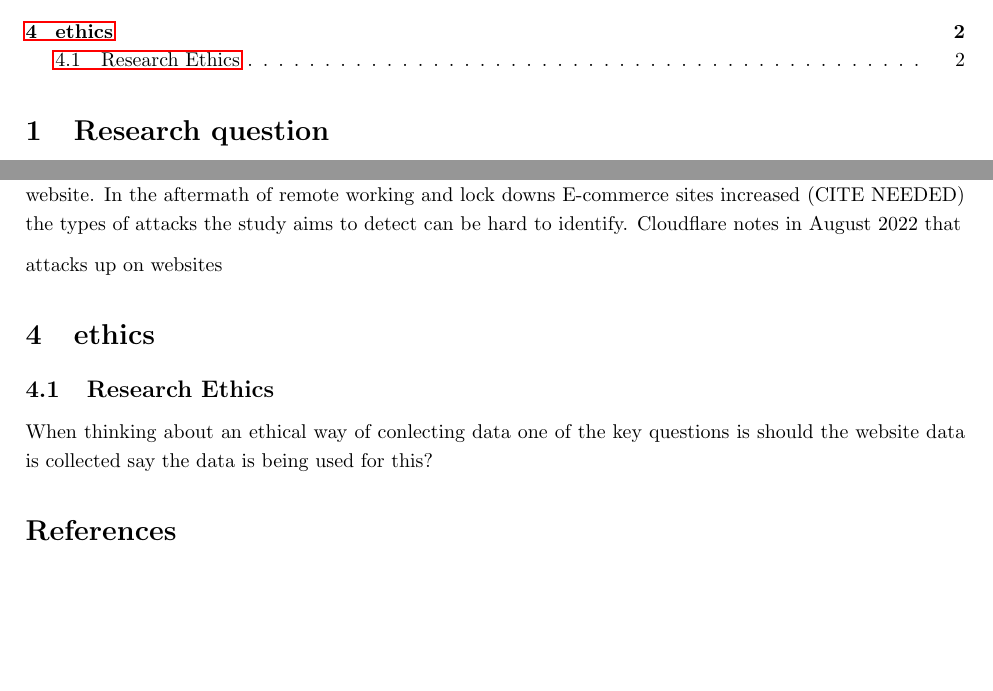
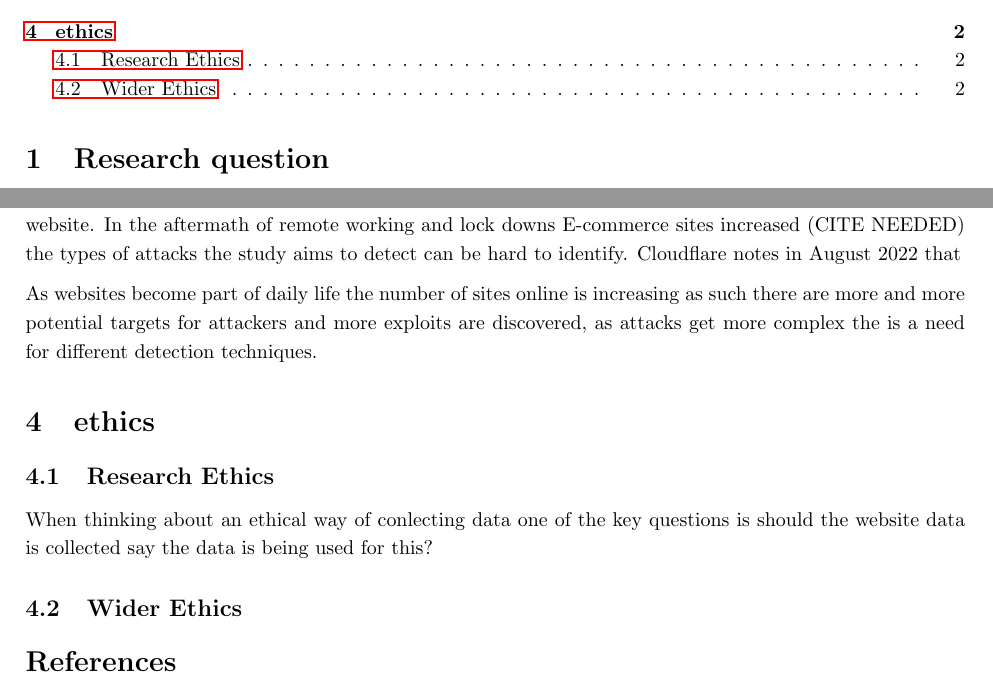
Before and after one commit to PeterTSmith1997/Mcomp-propsal, a LaTeX document (main.tex, which reads Ethics.tex, literature review.tex): two parts of pages 1 and 2 of 2, joined at a grey line, cut so that both start at the same text, the shorter picture padded with empty space. Compiled offline with pdfLaTeX.

Commit message:
more stuff and config

```diff
--- a/Ethics.tex
+++ b/Ethics.tex
@@ -1,3 +1,6 @@
+%!TEX root = main.tex
 \subsection{Research Ethics}
 
 When thinking about an ethical way of conlecting data one of the key questions is should the website data is collected say the data is being used for this?
+
+\subsection{Wider Ethics}
--- a/literature review.tex
+++ b/literature review.tex
@@ -7,11 +7,13 @@ The method proposed in the aims, has not been documented as a approach to detect
 
 Erwin Adi has done a lot of research into Low-rate Denial of Service (LDoS) attacks. His primary paper looks at CPU depletion as an indicator of attack. In the same paper, Adi himself admits that this maybe a flawed technique for attack detection. \cite{Adi2016}
 
-Most previous studies into detecting Low Bandwidth attacks only look at a single data point such as CPU. This research proposes to look across multiple data points to detect attacks. Furthermore Staniford, Hoagland and McAlerney suggest that storing large amounts of network traffic may be impractical \cite{staniford2002practical}. However\citeauthor{9016229} states that "A huge amount of network traffic can be collected, stored, organized and classified by big data analysis. Moreover, the detection judgement and defense decision can be achieved by analyzing unknown patterns" \cite{9016229} Therefore if there is a need for a large amount of data, that may be impractical to store. One solution may be to look at the data already available to analyse and designing a suitable way to analyse that data.
+Most previous studies into detecting Low Bandwidth attacks only look at a single data point such as CPU. This research proposes to look across multiple data points to detect attacks. Furthermore Staniford, Hoagland and McAlerney suggest that storing large amounts of network traffic may be impractical \cite{staniford2002practical}. However \citeauthor{9016229} states that "A huge amount of network traffic can be collected, stored, organized and classified by big data analysis. Moreover, the detection judgement and defense decision can be achieved by analyzing unknown patterns" \cite{9016229} Therefore if there is a need for a large amount of data, that may be impractical to store. One solution may be to look at the data already available to analyse and designing a suitable way to analyse that data.
 
 All the research done to date looks at traffic flow in various ways, however it fails to take into account where that traffic is coming from, for example, most cyber attacks emanate from Russia and China, so the research is ignoring a key area that needs to be explored.
 
 \subsection{revlantcy}
 The work is relevant due to the increasing number of websites increasing as nearly all businesses have a website. In the aftermath of remote working and lock downs E-commerce sites increased (CITE NEEDED) the types of attacks the study aims to detect can be hard to identify. Cloudflare notes in August  2022 that
 
-attacks up on websites
+%attacks up on websites
+
+As websites become part of daily life the number of sites online is increasing as such there are more and more potential targets for attackers and more exploits are discovered, as attacks get more complex the is a need for different detection techniques.
--- a/main.tex
+++ b/main.tex
@@ -19,7 +19,7 @@
 \usepackage{pdfpages}
 \usepackage{graphicx}
 \usepackage{xcolor}
-\usepackage[minted]{tcolorbox}
+%\usepackage[minted]{tcolorbox}
 \usepackage{hyperref}
 \usepackage{wrapfig}
 \usepackage{lastpage}
@@ -33,7 +33,7 @@
 
 
 
-\usepackage[style=authoryear-ibid,backend=biber]{biblatex}
+\usepackage[style=authoryear-ibid,backend=bibtex]{biblatex}
 \addbibresource{writing.bib}
 \title{KF7004 – MComp Computing Research Project \\ MComp Research Proposal}
 \author{16018262}
```
Also changed, not shown: main.bbl (added), main.pdf (added), writing.bbl (added), 5 other files.
